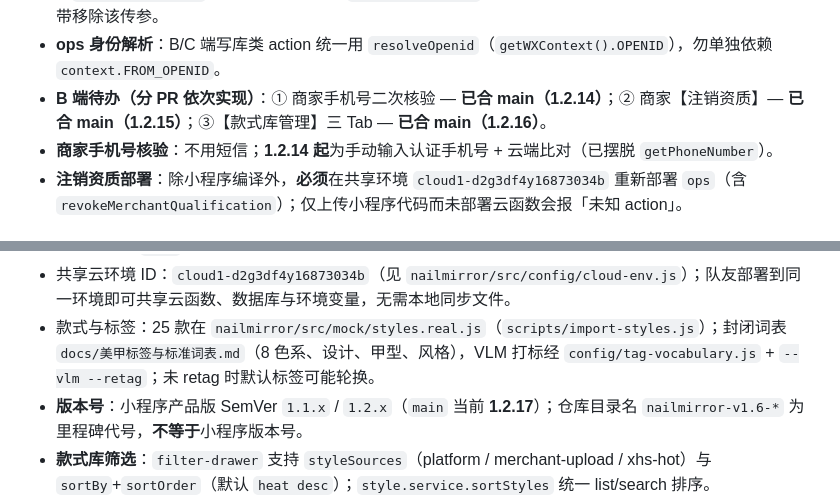
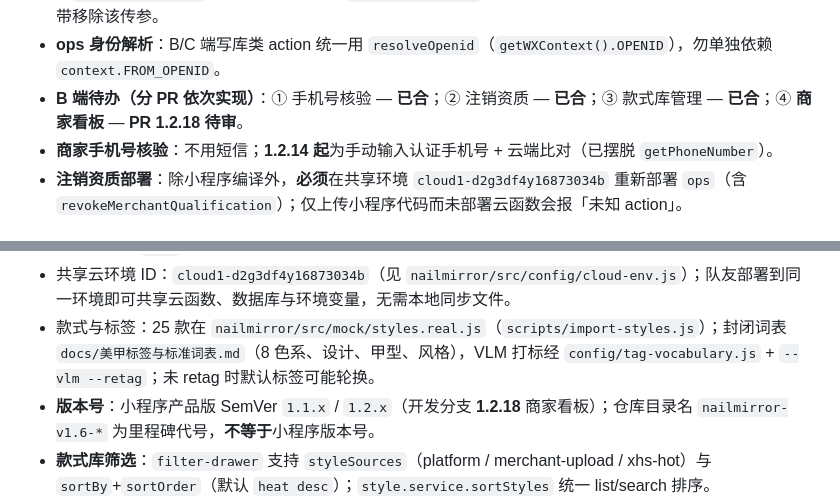
Before and after one commit to Icarus-2001/nailmirror-v1.0.3-20260527, a Markdown page: AGENTS.md, 2 parts joined by grey strips. Drawn GitHub-style.

Commit message:
docs: AGENTS 更新 1.2.18 商家看板版本规划
Co-authored-by: Cursor <cursoragent@cursor.com>

```diff
--- a/AGENTS.md
+++ b/AGENTS.md
@@ -47,7 +47,7 @@ gh pr create ...                             # 或关闭旧 PR、开新 PR
 - **当前版本规划（2026-06-07）**：**1.2.17** = 已合 main（全网热款 `note_id` 去重）；**1.2.18** = PR 商家看板重构（`getMerchantDashboard`）。**下一版**须从最新 `main` 切分支，走上方 SOP。
 - **B 端商家上传款式**：`merchant-style.service` 调 `ops.uploadMerchantStyles` **必须传 `merchantId`（`userStore.openid`）**；云存储路径固定 `merchant/styles/`，勿删改；修 C 端/收藏/热度等其它功能时勿顺带移除该传参。
 - **ops 身份解析**：B/C 端写库类 action 统一用 `resolveOpenid`（`getWXContext().OPENID`），勿单独依赖 `context.FROM_OPENID`。
-- **B 端待办（分 PR 依次实现）**：① 商家手机号二次核验 — **已合 main（1.2.14）**；② 商家【注销资质】— **已合 main（1.2.15）**；③【款式库管理】三 Tab — **已合 main（1.2.16）**。
+- **B 端待办（分 PR 依次实现）**：① 手机号核验 — **已合**；② 注销资质 — **已合**；③ 款式库管理 — **已合**；④ **商家看板** — **PR 1.2.18 待审**。
 - **商家手机号核验**：不用短信；**1.2.14 起**为手动输入认证手机号 + 云端比对（已摆脱 `getPhoneNumber`）。
 - **注销资质部署**：除小程序编译外，**必须**在共享环境 `cloud1-d2g3df4y16873034b` 重新部署 `ops`（含 `revokeMerchantQualification`）；仅上传小程序代码而未部署云函数会报「未知 action」。
 
@@ -58,7 +58,7 @@ gh pr create ...                             # 或关闭旧 PR、开新 PR
 - **同步 main**：协作者 PR 合入 `main` 后先 `git fetch origin` → `git checkout main` → `git pull origin main`；若在功能分支继续开发再 `merge`/`rebase origin/main`；在功能分支上 `git pull` 只更新该分支，**不会**自动带入 `main` 新提交。
 - 共享云环境 ID：`cloud1-d2g3df4y16873034b`（见 `nailmirror/src/config/cloud-env.js`）；队友部署到同一环境即可共享云函数、数据库与环境变量，无需本地同步文件。
 - 款式与标签：25 款在 `nailmirror/src/mock/styles.real.js`（`scripts/import-styles.js`）；封闭词表 `docs/美甲标签与标准词表.md`（8 色系、设计、甲型、风格），VLM 打标经 `config/tag-vocabulary.js` + `--vlm --retag`；未 retag 时默认标签可能轮换。
-- **版本号**：小程序产品版 SemVer `1.1.x` / `1.2.x`（`main` 当前 **1.2.17**）；仓库目录名 `nailmirror-v1.6-*` 为里程碑代号，**不等于**小程序版本号。
+- **版本号**：小程序产品版 SemVer `1.1.x` / `1.2.x`（开发分支 **1.2.18** 商家看板）；仓库目录名 `nailmirror-v1.6-*` 为里程碑代号，**不等于**小程序版本号。
 - **款式库筛选**：`filter-drawer` 支持 `styleSources`（platform / merchant-upload / xhs-hot）与 `sortBy`+`sortOrder`（默认 `heat desc`）；`style.service.sortStyles` 统一 list/search 排序。
 - 试戴稳定策略 **`0531-stable`**：见 `docs/TRYON_0531稳定出图策略.md` 与 `config/tryon-strategy.js`；万相 2.7 默认 `wan2.7-image-pro`，可选 `wan2.7-image` 标准版（`SHOW_WAN_MODEL_PICKER` 对比；**勿改 Pro 策略**，标准版单独调参）；≥3 甲时 `mergeNailsToBboxList` 为全部指甲 **union 单紧框**；`nailsForWan27Bbox` 与 VLM/标签 prompt（`tryon-prompt.js`）分离；`ping` 返回 `tryonStrategy`。
 - `tryon` 鉴权：客户端 `imageUrl`/`imageBase64` 默认拒绝，除非 `TRYON_ALLOW_URL=1`；内部调用（如 `submitTryonJob` → `analyzeNails`）须传 `_internalUrl: true`。
```
